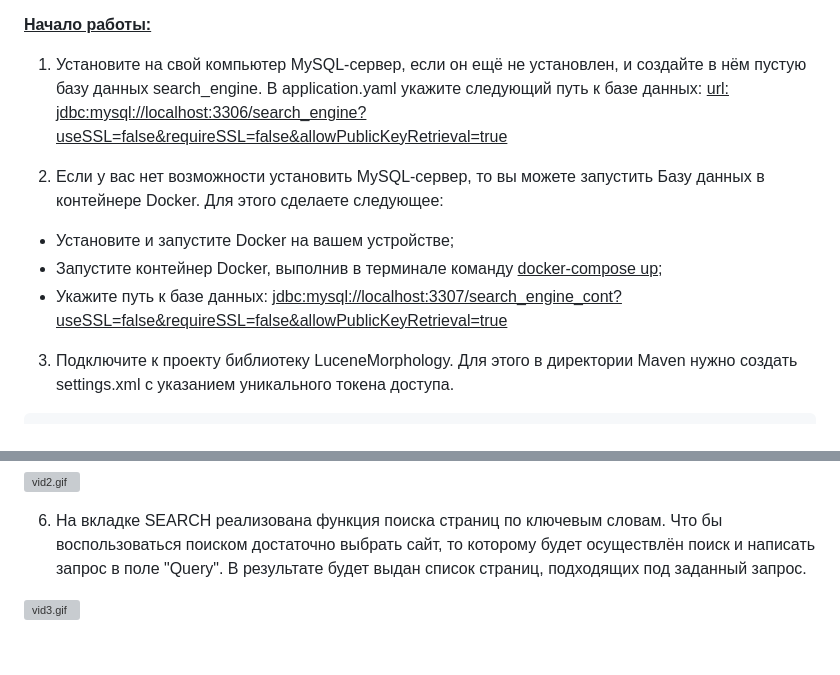
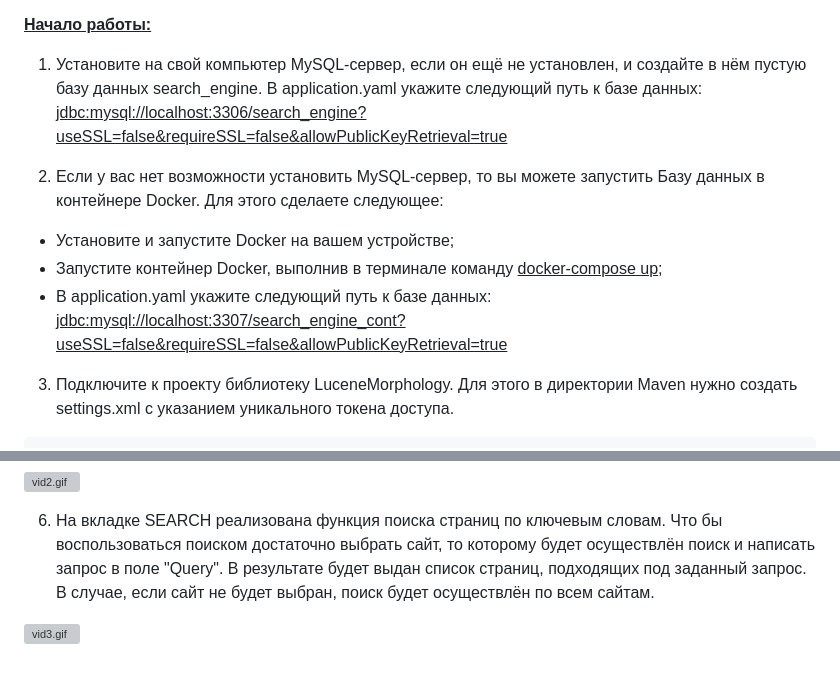
Before and after one commit to cer-ches3/SearchEngine, a Markdown page: README.md, 2 parts joined by grey strips. GitHub-like rendering; grey boxes are pictures that could not be loaded.

```diff
--- a/README.md
+++ b/README.md
@@ -24,13 +24,13 @@ Java Core, Spring Boot, Hibernate, Apache Maven, Apache Lucene, Lombok, Jsoup
 
 1. Установите на свой компьютер MySQL-сервер, если он ещё не установлен, и создайте в нём пустую базу данных search_engine.
 В application.yaml укажите следующий путь к базе данных:
-<u>url: jdbc:mysql://localhost:3306/search_engine?useSSL=false&requireSSL=false&allowPublicKeyRetrieval=true</u>
+<u>jdbc:mysql://localhost:3306/search_engine?useSSL=false&requireSSL=false&allowPublicKeyRetrieval=true</u>
 
 2. Если у вас нет возможности установить MySQL-сервер, то вы можете запустить Базу данных в контейнере Docker.
 Для этого сделаете следующее:
 - Установите и запустите Docker на вашем устройстве;
 - Запустите контейнер Docker, выполнив в терминале команду <u>docker-compose up</u>;
-- Укажите путь к базе данных: <u>jdbc:mysql://localhost:3307/search_engine_cont?useSSL=false&requireSSL=false&allowPublicKeyRetrieval=true</u>
+- В application.yaml укажите следующий путь к базе данных: <u>jdbc:mysql://localhost:3307/search_engine_cont?useSSL=false&requireSSL=false&allowPublicKeyRetrieval=true</u>
 
 3. Подключите к проекту библиотеку LuceneMorphology. Для этого в директории Maven нужно создать settings.xml c указанием уникального токена доступа.
 
@@ -89,6 +89,6 @@ C:/Users/<Имя вашего пользователя>/.m2
 
 6. На вкладке SEARCH реализована функция поиска страниц по ключевым словам.
    Что бы воспользоваться поиском достаточно выбрать сайт, то которому будет осуществлён поиск и написать запрос в поле "Query".
-   В результате будет выдан список страниц, подходящих под заданный запрос.
+   В результате будет выдан список страниц, подходящих под заданный запрос. В случае, если сайт не будет выбран, поиск будет осуществлён по всем сайтам.
 
 ![vid3.gif](src/main/resources/other/vid3.gif)
```
